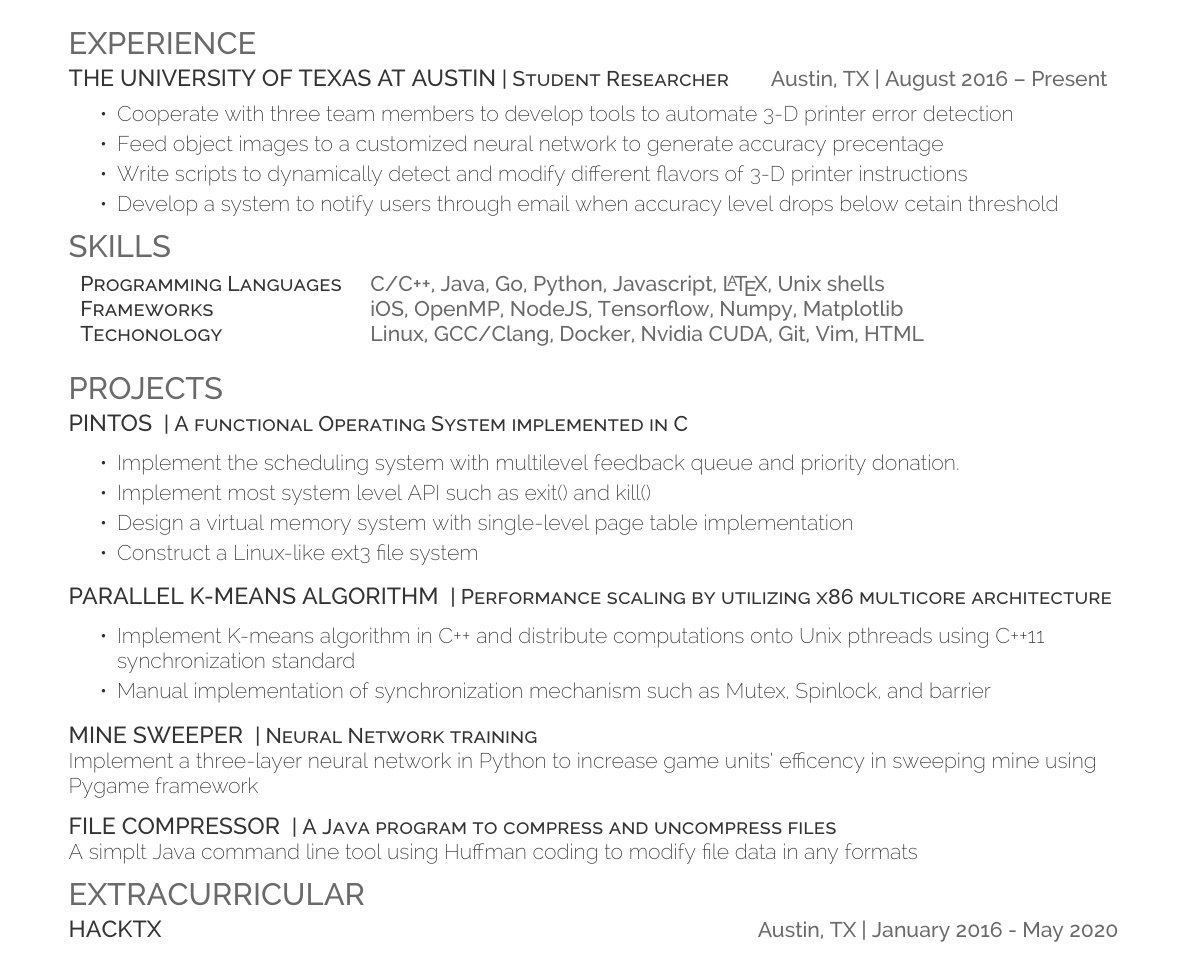
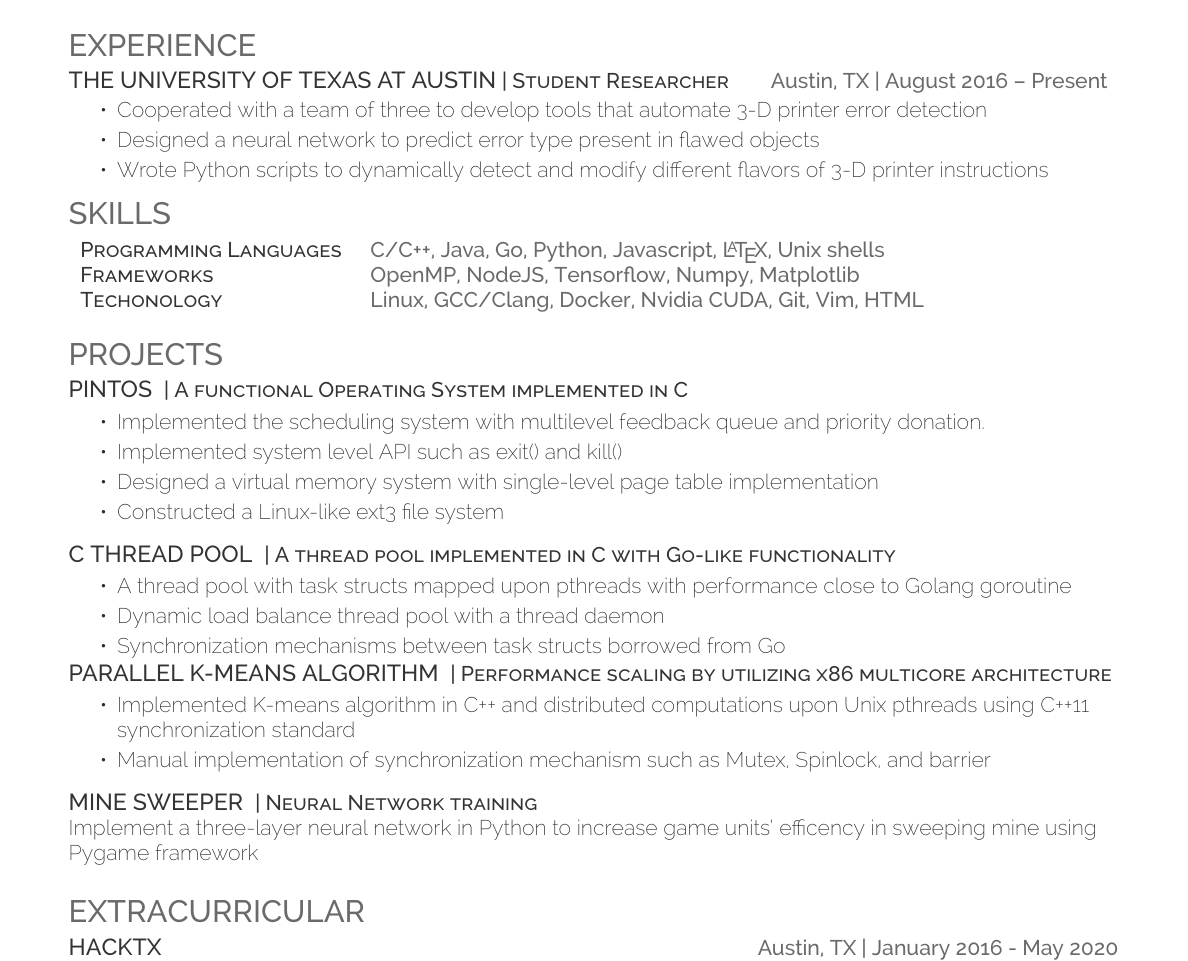
Before and after one commit to BDHU/CV, a LaTeX CV (Beautified/resume.tex): part of the page, cut so that both start at the same text. Compiled offline with XeLaTeX.

Commit message:
update cv

```diff
--- a/Beautified/resume.tex
+++ b/Beautified/resume.tex
@@ -40,10 +40,9 @@ Concurrency, Operating Systems, Computer Architecture, Algorithms and Complexity
 \section{Experience}
 \runsubsection{The University of Texas at Austin}\descript{| Student Researcher}\hfill \location{Austin, TX | August 2016 – Present}
 \begin{tightemize}
-	\item Cooperate with three team members to develop tools to automate 3-D printer error detection
-	\item Feed object images to a customized neural network to generate accuracy precentage
-	\item Write scripts to dynamically detect and modify different flavors of 3-D printer instructions
-	\item Develop a system to notify users through email when accuracy level drops below cetain threshold
+	\item Cooperated with a team of three to develop tools that automate 3-D printer error detection
+	\item Designed a neural network to predict error type present in flawed objects
+	\item Wrote Python scripts to dynamically detect and modify different flavors of 3-D printer instructions
 \end{tightemize}
 
 %%%%%%%%%%%%%%%%%%%%%%%%%%%%%%%%%%%%%%
@@ -55,7 +54,7 @@ Concurrency, Operating Systems, Computer Architecture, Algorithms and Complexity
 \raggedright
 \begin{tabular}{ l l }
 	\descript{Programming Languages} & {\location{C/C++, Java, Go, Python, Javascript, \LaTeX, Unix shells}} \\
-	\descript{Frameworks}			 & {\location{iOS, OpenMP, NodeJS, Tensorflow, Numpy, Matplotlib}}		\\
+	\descript{Frameworks}			 & {\location{OpenMP, NodeJS, Tensorflow, Numpy, Matplotlib}}		\\
 	\descript{Techonology}           & {\location{Linux, GCC/Clang, Docker, Nvidia CUDA, Git, Vim, HTML}}                           \\
 \end{tabular}
 \sectionsep
@@ -70,18 +69,25 @@ Concurrency, Operating Systems, Computer Architecture, Algorithms and Complexity
 \runsubsection{\large{PintOS}}
 \descript{| A functional Operating System implemented in C}\\
 \begin{tightemize}
-	\item Implement the scheduling system with multilevel feedback queue and priority donation.
-	\item Implement most system level API such as exit() and kill()
-	\item Design a virtual memory system with single-level page table implementation
-	\item Construct a Linux-like ext3 file system
+	\item Implemented the scheduling system with multilevel feedback queue and priority donation.
+	\item Implemented system level API such as exit() and kill()
+	\item Designed a virtual memory system with single-level page table implementation
+	\item Constructed a Linux-like ext3 file system
 \end{tightemize}
 \sectionsep
 
+\runsubsection{\large{C Thread Pool}}
+\descript{| A thread pool implemented in C with Go-like functionality}\\
+\begin{tightemize}
+	\item A thread pool with task structs mapped upon pthreads with performance close to Golang goroutine
+	\item Dynamic load balance thread pool with a thread daemon
+	\item Synchronization mechanisms between task structs borrowed from Go
+\end{tightemize}
 
 \runsubsection{\large{Parallel K-means algorithm}}
 \descript{| Performance scaling by utilizing x86 multicore architecture}\hfill \\
 \begin{tightemize}
-	\item Implement K-means algorithm in C++ and distribute computations onto Unix pthreads using C++11 synchronization standard
+	\item Implemented K-means algorithm in C++ and distributed computations upon Unix pthreads using C++11 synchronization standard
 	\item Manual implementation of synchronization mechanism such as Mutex, Spinlock, and barrier
 \end{tightemize}
 \sectionsep
@@ -90,10 +96,6 @@ Concurrency, Operating Systems, Computer Architecture, Algorithms and Complexity
 \descript{| Neural Network training}\\
 Implement a three-layer neural network in Python to increase game units' efficency in sweeping mine using Pygame framework\\
 \sectionsep
-
-\runsubsection{\large{File Compressor}}
-\descript{| A Java program to compress and uncompress files}\\
-A simplt Java command line tool using Huffman coding to modify file data in any formats\\
 %%%%%%%%%%%%%%%%%%%%%%%%%%%%%%%%%%%%%%
 %
 %     Awards
```
Also changed, not shown: Beautified/resume.pdf, 3 other files.
